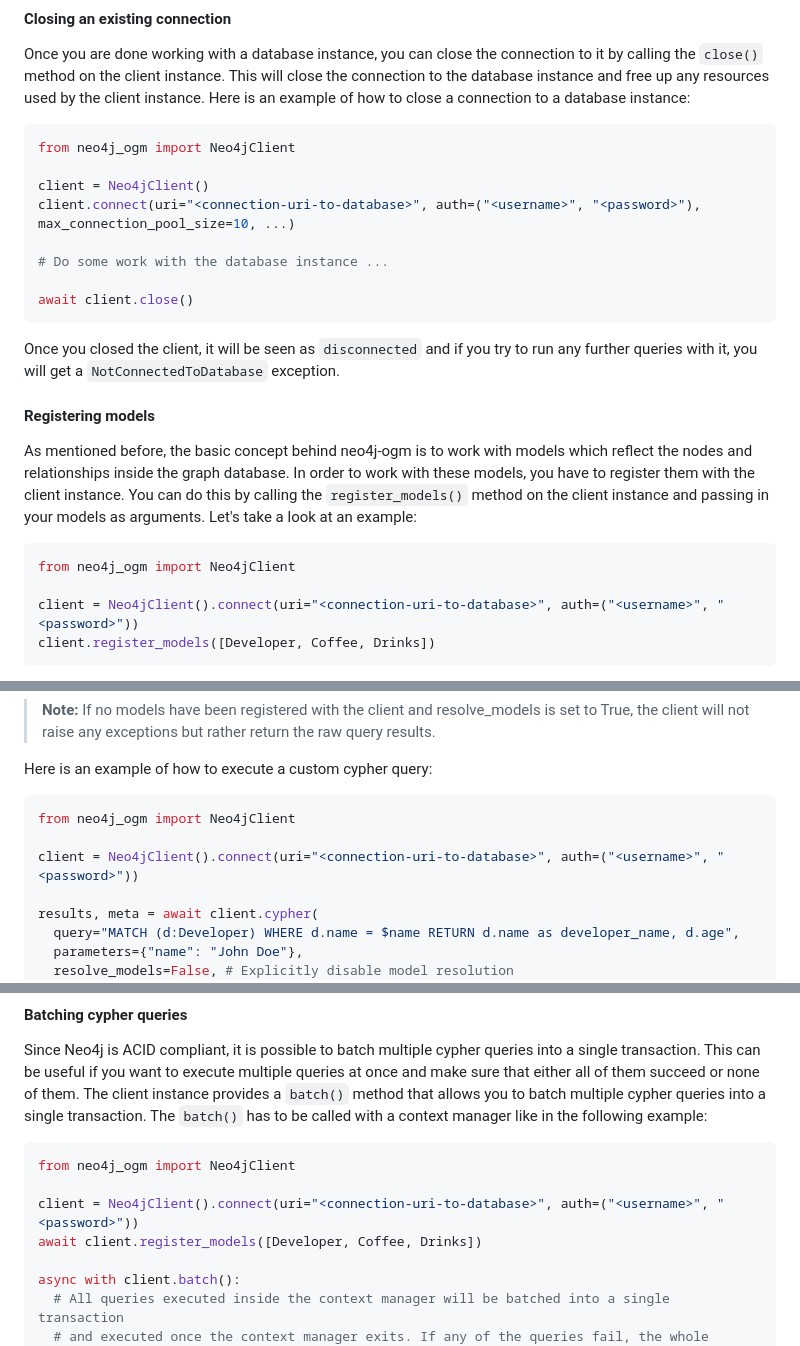
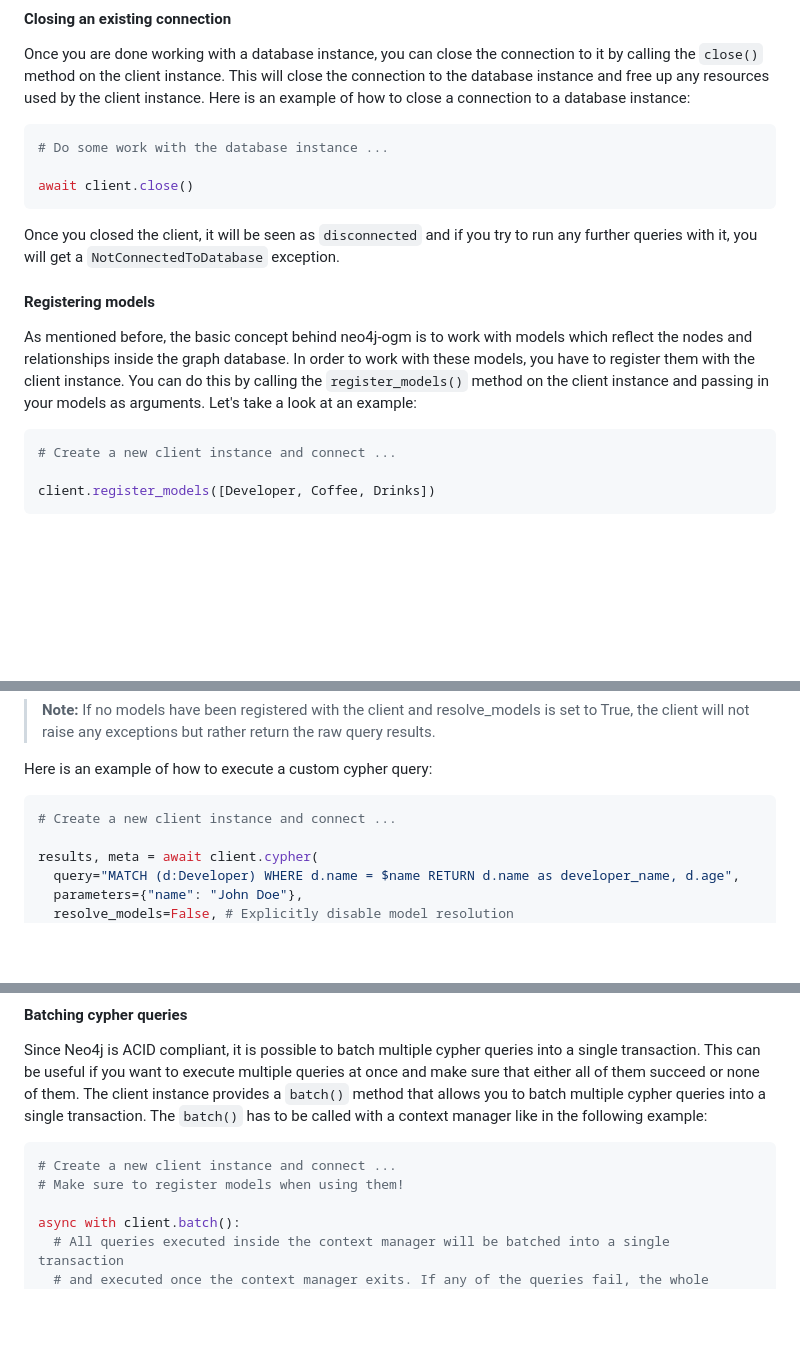
Before and after one commit to groc-prog/pyneo4j-ogm, a Markdown page: README.md, 3 parts joined by grey strips. Drawn GitHub-style; blank space fills up the shorter version.

Commit message:
docs: Remove repeated client connecting from code snippets

````diff
--- a/README.md
+++ b/README.md
@@ -206,11 +206,6 @@ After connecting the client, you will be able to run queries against the databas
 Once you are done working with a database instance, you can close the connection to it by calling the `close()` method on the client instance. This will close the connection to the database instance and free up any resources used by the client instance. Here is an example of how to close a connection to a database instance:
 
 ```python
-from neo4j_ogm import Neo4jClient
-
-client = Neo4jClient()
-client.connect(uri="<connection-uri-to-database>", auth=("<username>", "<password>"), max_connection_pool_size=10, ...)
-
 # Do some work with the database instance ...
 
 await client.close()
@@ -222,9 +217,8 @@ Once you closed the client, it will be seen as `disconnected` and if you try to
 As mentioned before, the basic concept behind neo4j-ogm is to work with models which reflect the nodes and relationships inside the graph database. In order to work with these models, you have to register them with the client instance. You can do this by calling the `register_models()` method on the client instance and passing in your models as arguments. Let's take a look at an example:
 
 ```python
-from neo4j_ogm import Neo4jClient
+# Create a new client instance and connect ...
 
-client = Neo4jClient().connect(uri="<connection-uri-to-database>", auth=("<username>", "<password>"))
 client.register_models([Developer, Coffee, Drinks])
 ```
 
@@ -246,9 +240,7 @@ This method will always return a tuple containing list of result lists and a lis
 Here is an example of how to execute a custom cypher query:
 
 ```python
-from neo4j_ogm import Neo4jClient
-
-client = Neo4jClient().connect(uri="<connection-uri-to-database>", auth=("<username>", "<password>"))
+# Create a new client instance and connect ...
 
 results, meta = await client.cypher(
   query="MATCH (d:Developer) WHERE d.name = $name RETURN d.name as developer_name, d.age",
@@ -264,10 +256,8 @@ print(meta) # ["developer_name", "d.age"]
 Since Neo4j is ACID compliant, it is possible to batch multiple cypher queries into a single transaction. This can be useful if you want to execute multiple queries at once and make sure that either all of them succeed or none of them. The client instance provides a `batch()` method that allows you to batch multiple cypher queries into a single transaction. The `batch()` has to be called with a context manager like in the following example:
 
 ```python
-from neo4j_ogm import Neo4jClient
-
-client = Neo4jClient().connect(uri="<connection-uri-to-database>", auth=("<username>", "<password>"))
-await client.register_models([Developer, Coffee, Drinks])
+# Create a new client instance and connect ...
+# Make sure to register models when using them!
 
 async with client.batch():
   # All queries executed inside the context manager will be batched into a single transaction
````
